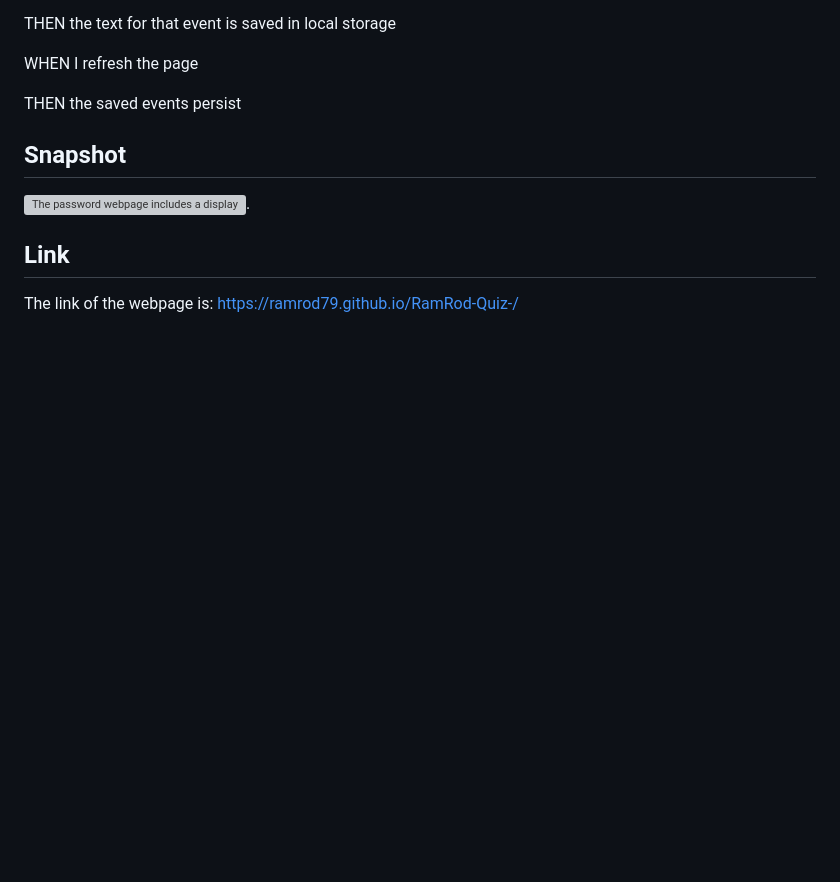
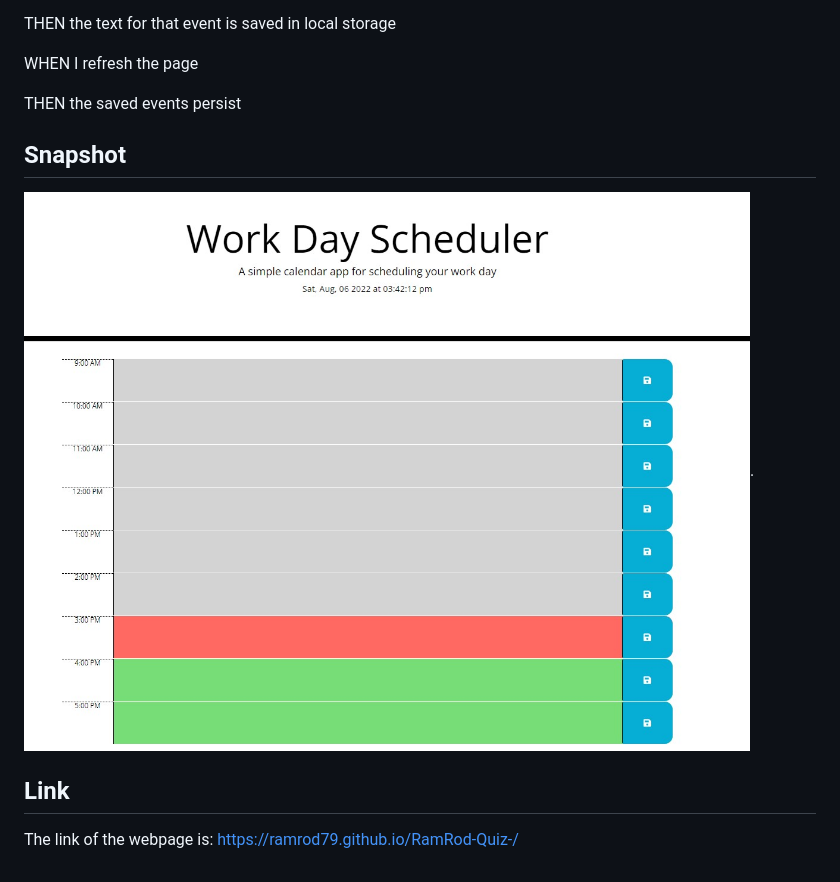
Before and after one commit to RamRod79/Work-Day-Scheduler, a Markdown page: README.md, the part around the change. Drawn GitHub-style; pictures changed too: assets/images/work scheduler.jpg (added); blank space fills up the shorter version; grey boxes are pictures that could not be loaded.

```diff
--- a/README.md
+++ b/README.md
@@ -45,7 +45,7 @@ THEN the saved events persist
 
 ## Snapshot
 
-![The password webpage includes a display for the password, a button to click to initiate the generation of a password and prompts while choosing a password.](./assets/images/quiz.jpg).
+![The password webpage includes a display for the password, a button to click to initiate the generation of a password and prompts while choosing a password.](./assets/images/work%20scheduler.jpg).
 
 ## Link
 
```
Also changed, not shown: 1 other file.
